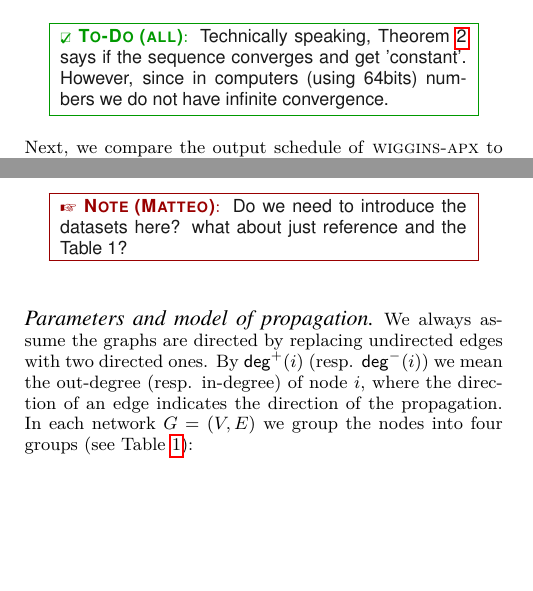
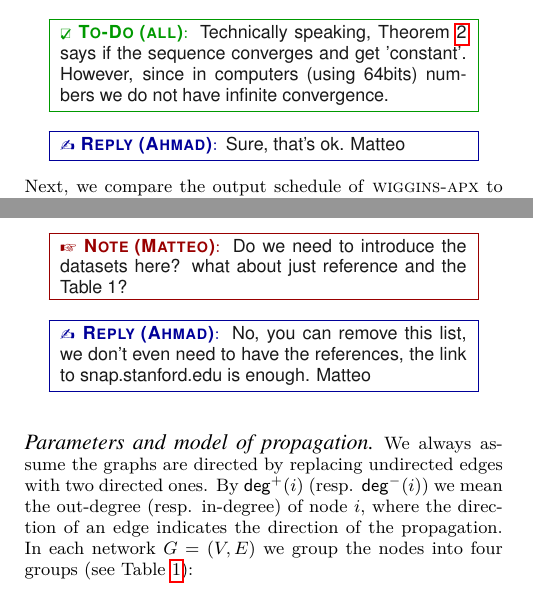
Before and after one commit to rionda/wiggins, a LaTeX paper (paper/wiggins.tex, which reads paper/tex/experiment.tex): two parts of the columns of page 8 of 15, joined at a grey line, cut so that both start at the same text, the shorter picture padded with empty space. Compiled offline with pdfLaTeX.

Commit message:
Reply to two notes from Ahmad

```diff
--- a/paper/tex/experiment.tex
+++ b/paper/tex/experiment.tex
@@ -15,6 +15,7 @@ illustrate that the sequence $\cost_\theta(\sched^1,\Sample), \cost_\theta(\sche
 $\sched^{i+1}$ is solely a function of $\Sample$ and $\sched^i$.
 
 \todo[all]{Technically speaking, Theorem~\ref{thm:optimal} says if the sequence converges and get 'constant'. However, since in computers (using 64bits) numbers we do not have infinite convergence. }
+\reply[Ahmad]{Sure, that's ok. Matteo}
 Next, we compare the output schedule of \algonameapx to three other schedules: (i) uniform schedules, (ii) proportional to out-degrees, and (iii) proportional to in-degrees. Specifically, we compute the costs of these schedules according to a sample $\Sample$ that satisfies the condition in Lemma~\ref{lem:chernoffcost} and compare them.
 %Next, for further investigation, for each generated sequence of
 %$\sched^1,\sched^2,\ldots$ according to a sample $\Sample$, we compute the cost
@@ -39,6 +40,8 @@ Our experiments were run on a Opteron 6282 SE CPU (2.6 GHz) using 12G memory. We
  \item Twitter~\cite{McAuleyL12}: A combined ego network, where each edge is directed from a node to another node that it follows.
 \end{itemize*}
 \mynote[Matteo]{Do we need to introduce the datasets here? what about just reference and the Table 1?}
+\reply[Ahmad]{No, you can remove this list, we don't even need to have the
+references, the link to snap.stanford.edu is enough. Matteo}
 
 
 \paragraph*{Parameters and model of propagation}
```
